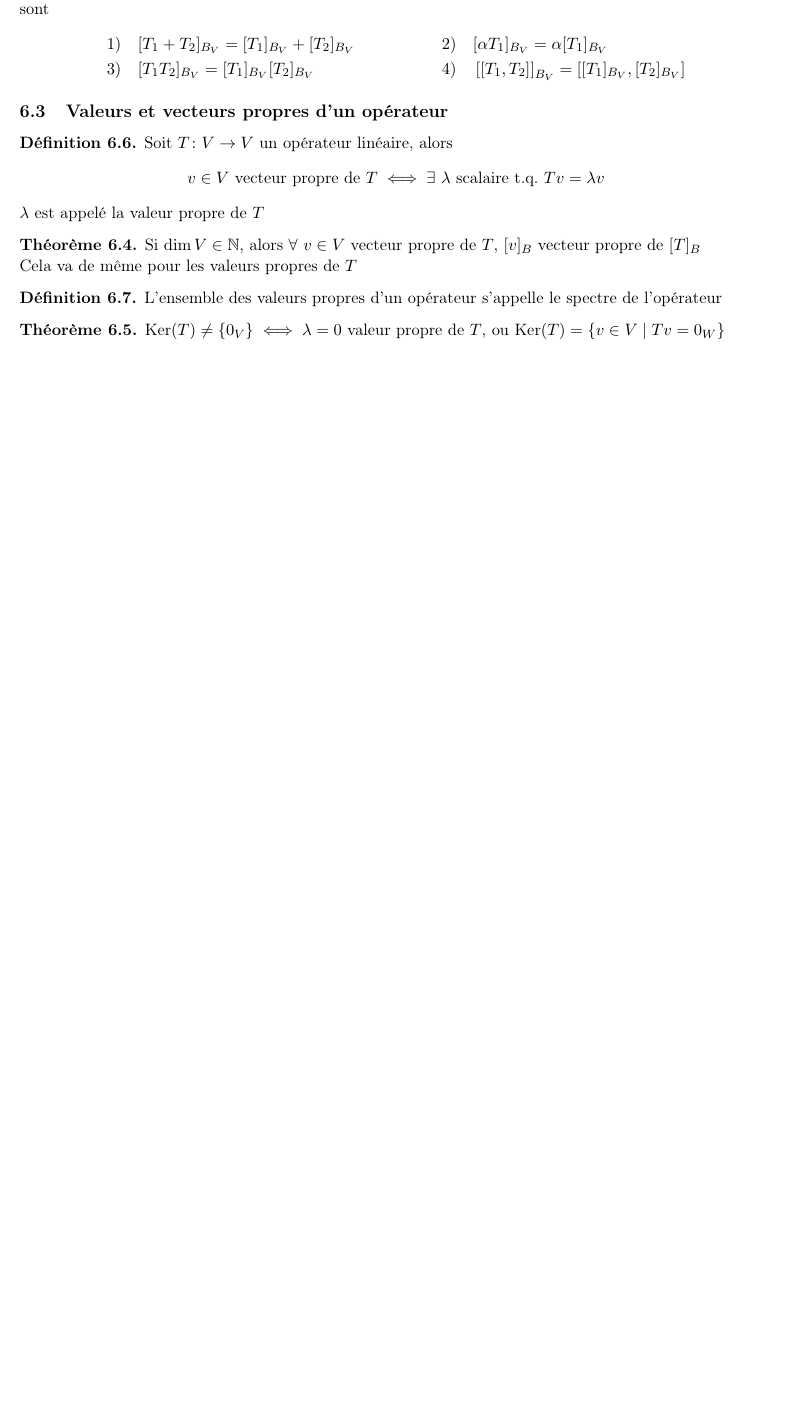
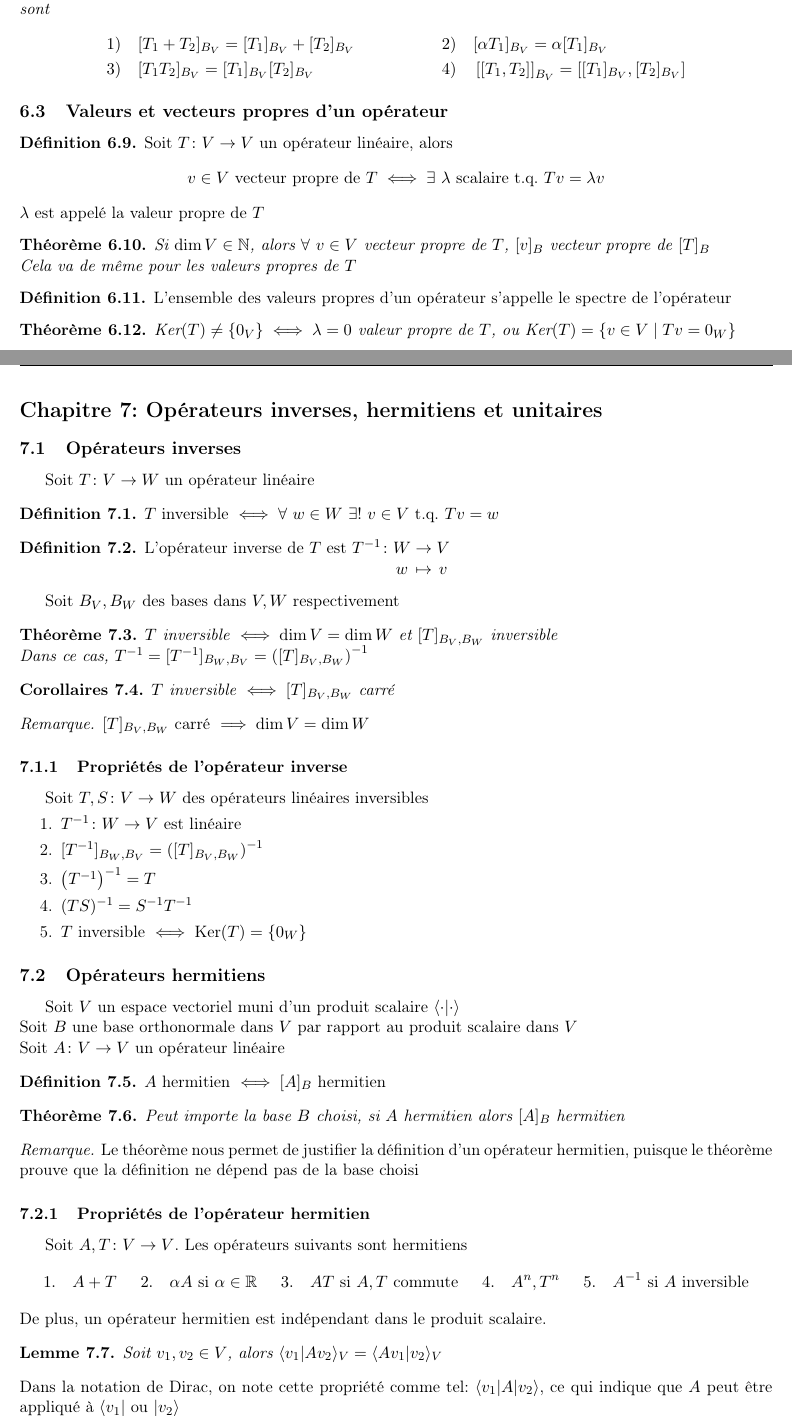
Before and after one commit to EtiennePinard/MAT193_note_de_cours_abrege, a LaTeX CV (resume.tex, which reads chapitre7.tex): part of page 20 of 20 before the commit and two parts of pages 21 and 22 of 23 after it, the two joined at a grey line, cut so that both start at the same text, the shorter picture padded with empty space. Compiled offline with pdfLaTeX.

Commit message:
Finished chapter 7

```diff
--- /dev/null
+++ b/chapitre7.tex
@@ -0,0 +1,59 @@
+\unnumsec{Chapitre 7: Opérateurs inverses, hermitiens et unitaires}
+
+\subsection{Opérateurs inverses}
+Soit $T\colon V \to W$ un opérateur linéaire
+\begin{definition}
+    $T$ inversible $\iff \forall \ w \in W \ \exists! \ v \in V$ t.q. $Tv = w$
+\end{definition}
+\begin{definition}
+    L'opérateur inverse de $T$ est $\myfunc{T^{-1}}{W}{V}{w}{v}$
+\end{definition}
+Soit $B_V, B_W$ des bases dans $V, W$ respectivement
+\begin{theorem}
+    $T$ inversible $\iff \dim V = \dim W$ et $[T]_{B_V, B_W}$ inversible \\
+    Dans ce cas, $T^{-1} = [T^{-1}]_{B_W, B_V} = \left([T]_{B_V, B_W}\right)^{-1}$
+\end{theorem}
+\begin{corollary}
+    $T$ inversible $\iff [T]_{B_V, B_W}$ carré
+\end{corollary}
+\begin{remark}
+    $[T]_{B_V, B_W}$ carré $\implies \dim V = \dim W$
+\end{remark}
+
+\subsubsection{Propriétés de l'opérateur inverse}
+Soit $T, S\colon V \to W$ des opérateurs linéaires inversibles
+\begin{enumerate}
+    \item $T^{-1}\colon W \to V$ est linéaire
+    \item $[T^{-1}]_{B_W, B_V} = \left([T]_{B_V, B_W}\right)^{-1}$
+    \item $\left(T^{-1}\right)^{-1} = T$
+    \item $(TS)^{-1} = S^{-1}T^{-1}$
+    \item $T$ inversible $\iff \text{Ker}(T) = \{0_W\}$
+\end{enumerate}
+
+\subsection{Opérateurs hermitiens}
+Soit $V$ un espace vectoriel muni d'un produit scalaire $\scpr{\cdot}{\cdot}$ \\
+Soit $B$ une base orthonormale dans $V$ par rapport au produit scalaire dans $V$ \\
+Soit $A\colon V \to V$ un opérateur linéaire
+\begin{definition}
+    $A$ hermitien $\iff [A]_B$ hermitien
+\end{definition}
+\begin{theorem}
+    Peut importe la base $B$ choisi, si $A$ hermitien alors $[A]_B$ hermitien
+\end{theorem}
+\begin{remark}
+    Le théorème nous permet de justifier la définition d'un opérateur hermitien, puisque
+    le théorème prouve que la définition ne dépend pas de la base choisi
+\end{remark}
+
+\subsubsection{Propriétés de l'opérateur hermitien}
+Soit $A, T\colon V \to V$. Les opérateurs suivants sont hermitiens
+\begin{align*}
+    1. \quad A + T& &2. \quad \alpha A \ \text{si} \ \alpha \in \R& &3. \quad AT \ \text{si} \ A,T \ \text{commute}& &4. \quad A^n, T^n& &5. \quad A^{-1} \ \text{si} \ A \ \text{inversible}
+\end{align*}
+De plus, un opérateur hermitien est indépendant dans le produit scalaire.
+\begin{lemma}
+    Soit $v_1, v_2 \in V$, alors $\scpr{v_1}{Av_2}_V = \scpr{Av_1}{v_2}_V$
+\end{lemma}
+\noindent
+Dans la notation de Dirac, on note cette propriété comme tel: $\bra{v_1}A\ket{v_2}$,
+ce qui indique que $A$ peut être appliqué à $\bra{v_1}$ ou $\ket{v_2}$
@@ -0,0 +67 @@
+\end{definition}
--- a/resume.tex
+++ b/resume.tex
@@ -3,8 +3,13 @@
 \usepackage[T1]{fontenc}
 \usepackage[french]{babel}
 
+\usepackage[margin=2cm]{geometry}
+\usepackage{fancyhdr}
+\pagestyle{fancy}
+\fancyhead{}
+\fancyfoot[c]{\thepage}
+
 \usepackage[shortlabels]{enumitem}
-\usepackage[margin=2cm]{geometry}
 \usepackage[hidelinks]{hyperref}
 
 \usepackage{math_and_phy_utils}
```
Also changed, not shown: chapitre1.tex (+1 -1 lines), chapitre2.tex (+1 -1 lines), chapitre3.tex (+1 -1 lines), chapitre4.tex (+1 -1 lines), chapitre5.tex (+1 -1 lines), chapitre6.tex (+1 -1 lines), resume.pdf, chapitre7.tex (15 more changed lines), resume.tex (43 more changed lines).
